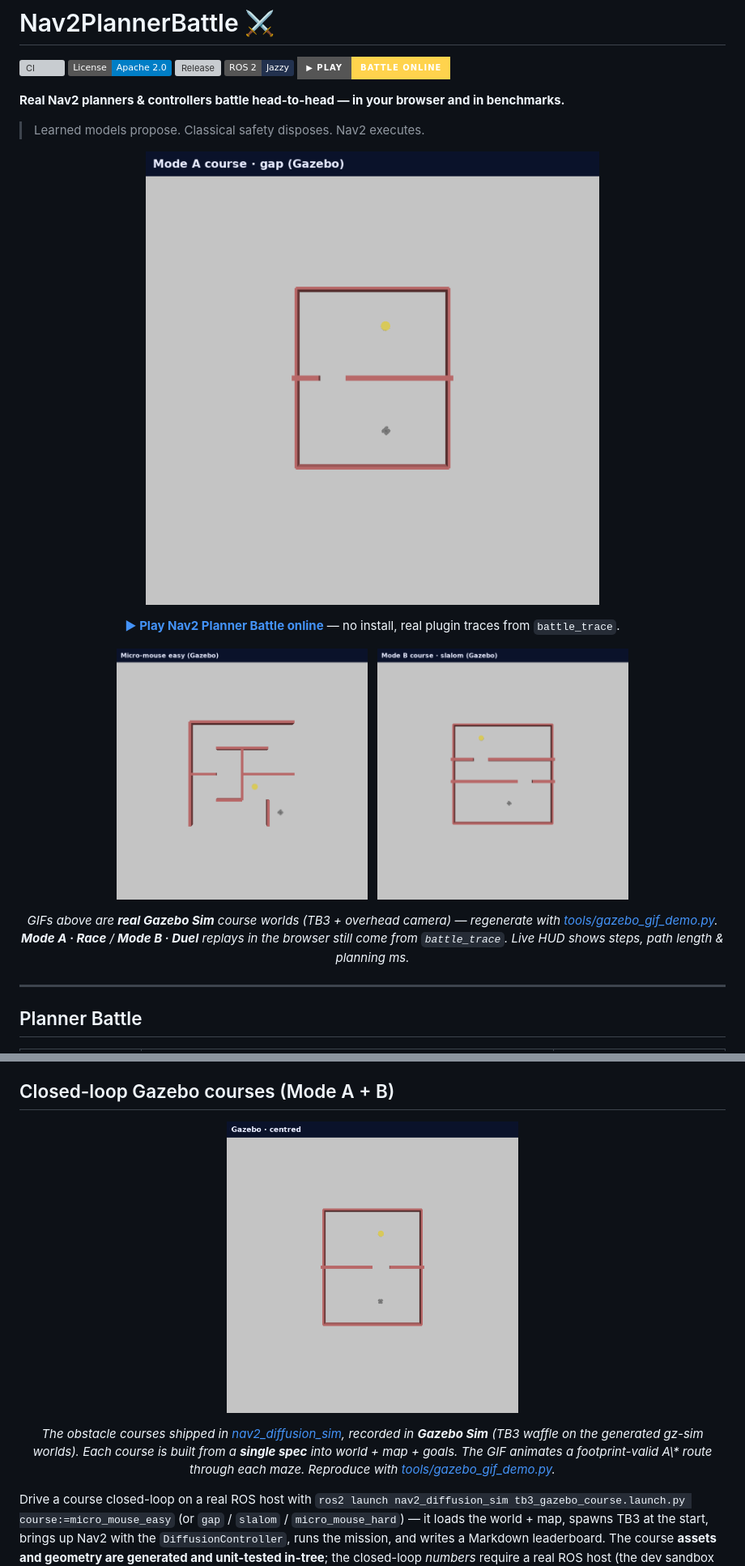
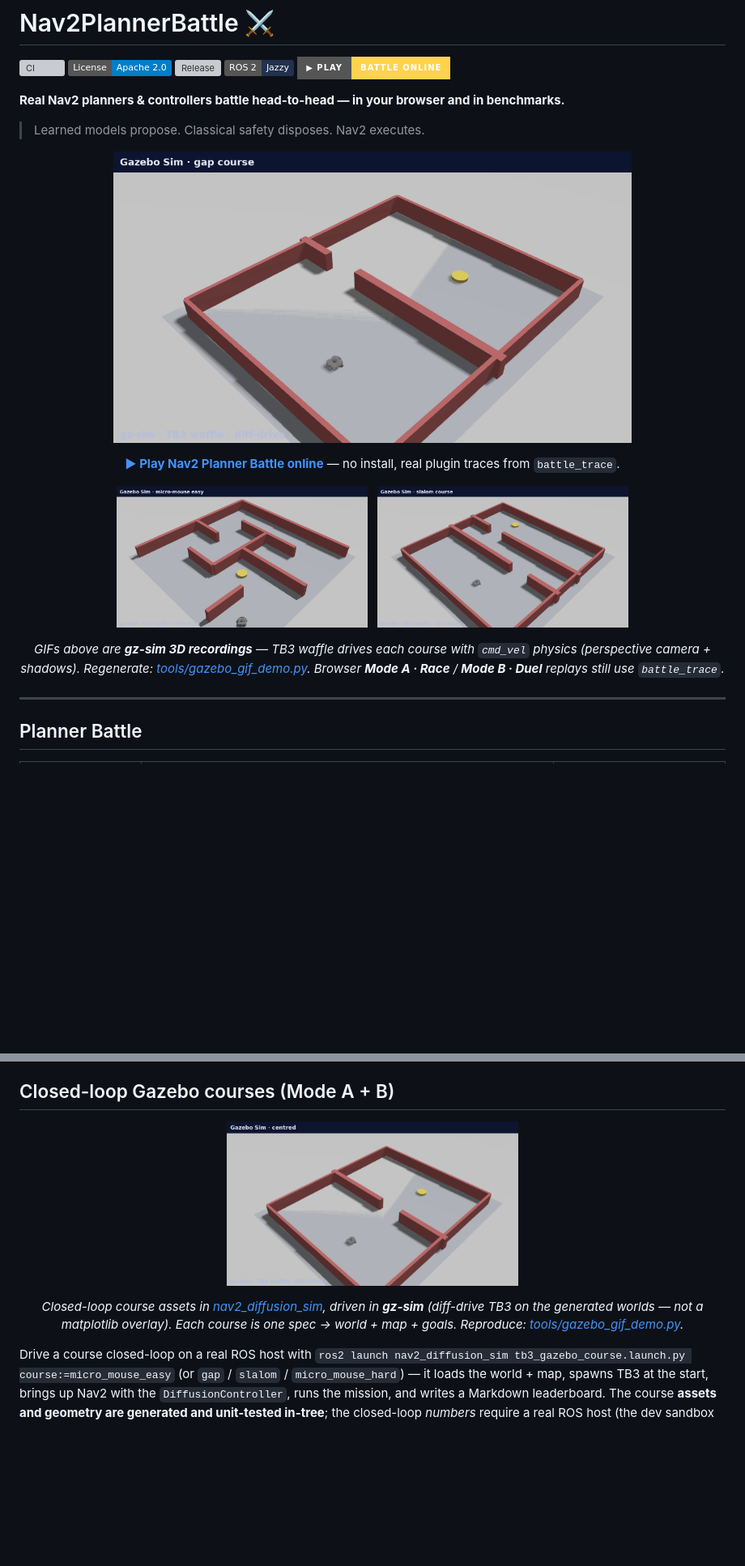
Before and after one commit to rsasaki0109/Nav2PlannerBattle, a Markdown page: README.md, 2 parts joined by grey strips. Shown at 81% size. GitHub-like rendering; pictures changed too: docs/battle_duel.gif, docs/battle_maze.gif, docs/battle_race.gif; badges without logos; blank space fills up the shorter version; grey boxes are pictures that could not be loaded.

```diff
--- a/README.md
+++ b/README.md
@@ -22,7 +22,7 @@
   <img src="docs/battle_duel.gif" width="310" alt="Mode B planner duel on slalom">
 </p>
 
-<p align="center"><em>GIFs above are <strong>real Gazebo Sim</strong> course worlds (TB3 + overhead camera) — regenerate with <a href="tools/gazebo_gif_demo.py">tools/gazebo_gif_demo.py</a>. <strong>Mode A · Race</strong> / <strong>Mode B · Duel</strong> replays in the browser still come from <code>battle_trace</code>. Live HUD shows steps, path length &amp; planning ms.</em></p>
+<p align="center"><em>GIFs above are <strong>gz-sim 3D recordings</strong> — TB3 waffle drives each course with <code>cmd_vel</code> physics (perspective camera + shadows). Regenerate: <a href="tools/gazebo_gif_demo.py">tools/gazebo_gif_demo.py</a>. Browser <strong>Mode A · Race</strong> / <strong>Mode B · Duel</strong> replays still use <code>battle_trace</code>.</em></p>
 
 ---
 
@@ -172,7 +172,7 @@ This is the **Nav2 GlobalPlanner (Mode B)**, symmetric to the local controller (
   <img src="docs/sim_courses.gif" width="360" alt="nav2_diffusion_sim obstacle courses including micro-mouse mazes">
 </p>
 
-<p align="center"><em>The obstacle courses shipped in <a href="nav2_diffusion_sim">nav2_diffusion_sim</a>, recorded in <strong>Gazebo Sim</strong> (TB3 waffle on the generated gz-sim worlds). Each course is built from a <strong>single spec</strong> into world + map + goals. The GIF animates a footprint-valid A\* route through each maze. Reproduce with <a href="tools/gazebo_gif_demo.py">tools/gazebo_gif_demo.py</a>.</em></p>
+<p align="center"><em>Closed-loop course assets in <a href="nav2_diffusion_sim">nav2_diffusion_sim</a>, driven in <strong>gz-sim</strong> (diff-drive TB3 on the generated worlds — not a matplotlib overlay). Each course is one spec → world + map + goals. Reproduce: <a href="tools/gazebo_gif_demo.py">tools/gazebo_gif_demo.py</a>.</em></p>
 
 Drive a course closed-loop on a real ROS host with
 `ros2 launch nav2_diffusion_sim tb3_gazebo_course.launch.py course:=micro_mouse_easy` (or
```
Also changed, not shown: tools/nav2_planner_battle/README.md (+3 -2 lines), 1 other file.
